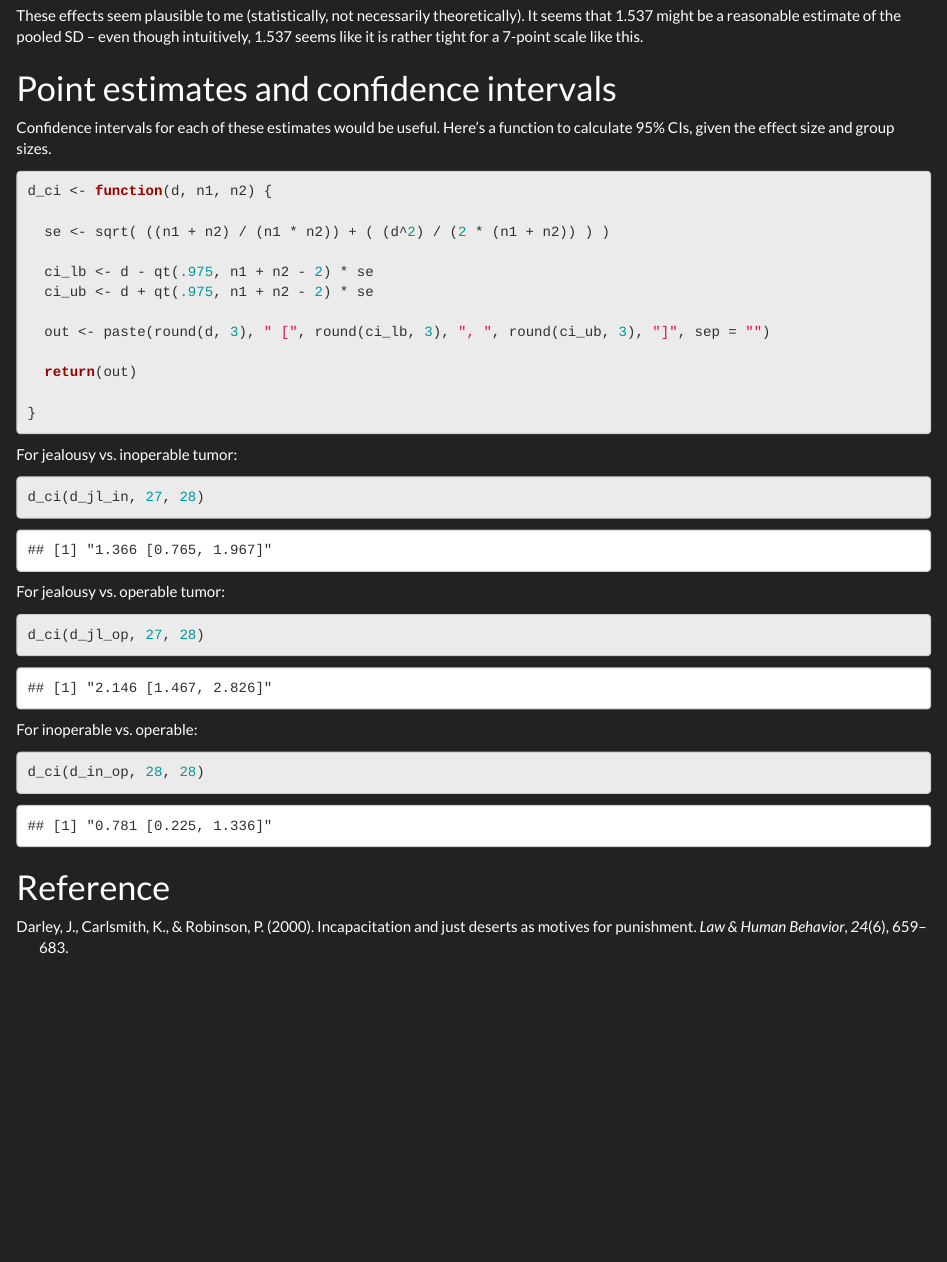
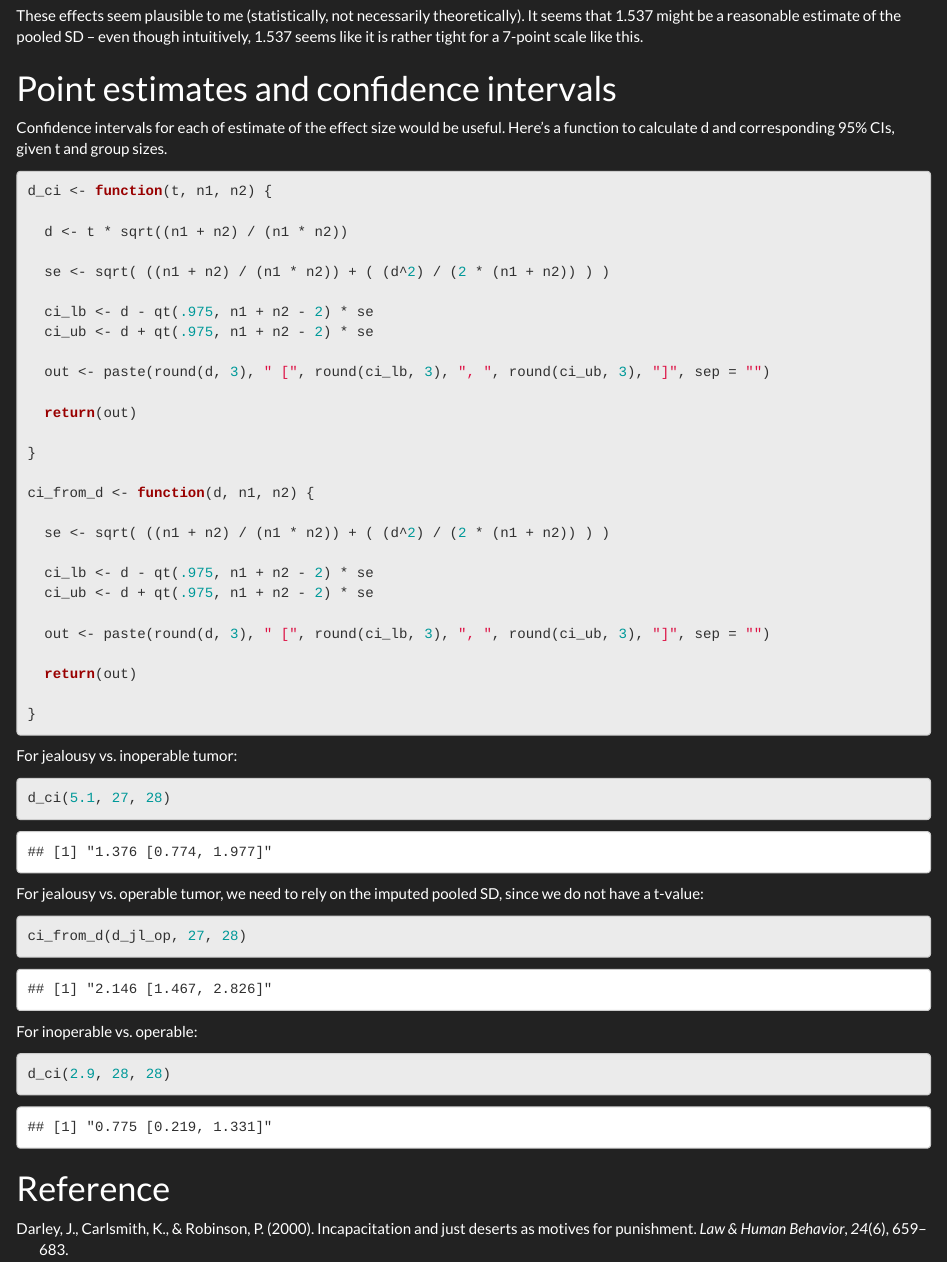
Before and after one commit to RabbitSnore/many-legal-labs, an R Markdown document (notes/darley_notes.Rmd): the page in a window 1100 px wide, from 2590 px down. Rendered offline with R 4.5, knitr and Pandoc, with nearby package versions.

Commit message:
Fixing up the notes on Darley

````diff
--- a/notes/darley_notes.Rmd
+++ b/notes/darley_notes.Rmd
@@ -146,10 +146,25 @@ These effects seem plausible to me (statistically, not necessarily theoretically
 
 # Point estimates and confidence intervals
 
-Confidence intervals for each of these estimates would be useful. Here's a function to calculate 95% CIs, given the effect size and group sizes.
+Confidence intervals for each of estimate of the effect size would be useful. Here's a function to calculate d and corresponding 95% CIs, given t and group sizes.
 
 ```{r}
-d_ci <- function(d, n1, n2) {
+d_ci <- function(t, n1, n2) {
+
+  d <- t * sqrt((n1 + n2) / (n1 * n2))
+
+  se <- sqrt( ((n1 + n2) / (n1 * n2)) + ( (d^2) / (2 * (n1 + n2)) ) )
+
+  ci_lb <- d - qt(.975, n1 + n2 - 2) * se
+  ci_ub <- d + qt(.975, n1 + n2 - 2) * se
+
+  out <- paste(round(d, 3), " [", round(ci_lb, 3), ", ", round(ci_ub, 3), "]", sep = "")
+
+  return(out)
+
+}
+
+ci_from_d <- function(d, n1, n2) {
 
   se <- sqrt( ((n1 + n2) / (n1 * n2)) + ( (d^2) / (2 * (n1 + n2)) ) )
 
@@ -166,19 +181,19 @@ d_ci <- function(d, n1, n2) {
 For jealousy vs. inoperable tumor:
 
 ```{r}
-d_ci(d_jl_in, 27, 28)
+d_ci(5.1, 27, 28)
 ```
 
-For jealousy vs. operable tumor:
+For jealousy vs. operable tumor, we need to rely on the imputed pooled SD, since we do not have a t-value:
 
 ```{r}
-d_ci(d_jl_op, 27, 28)
+ci_from_d(d_jl_op, 27, 28)
 ```
 
 For inoperable vs. operable:
 
 ```{r}
-d_ci(d_in_op, 28, 28)
+d_ci(2.9, 28, 28)
 ```
 
 # Reference
````
